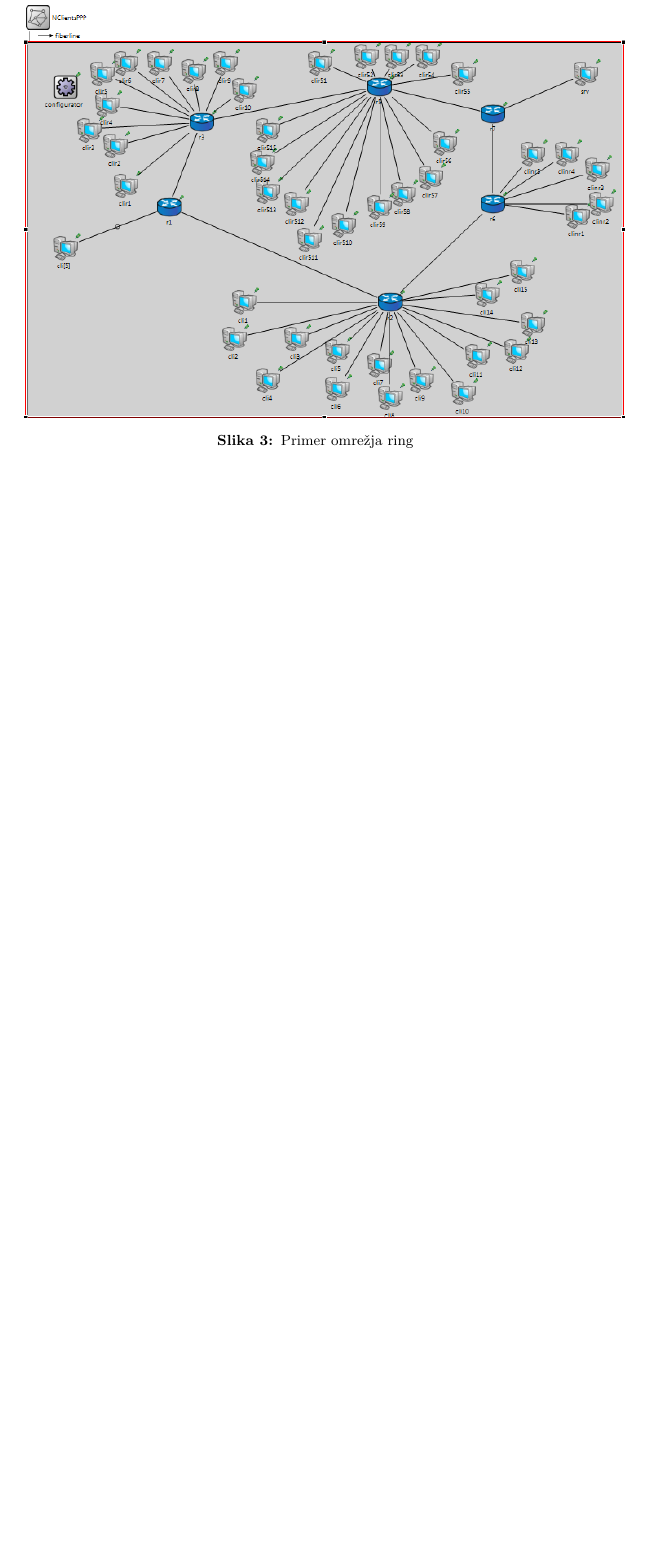
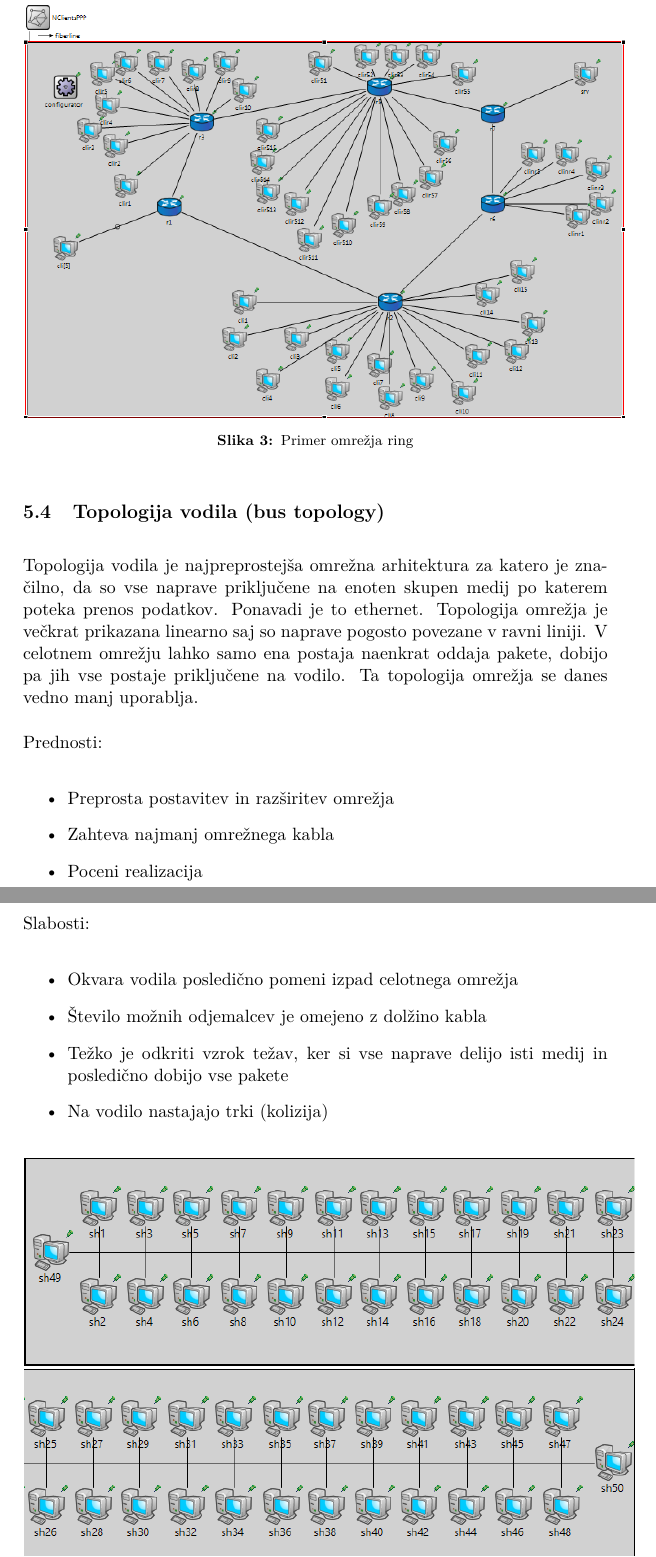
Before and after one commit to trulex/ModeliranjeIPv6, a LaTeX document (porocilo/porocilo.tex): part of page 12 of 13 before the commit and two parts of pages 12 and 13 of 14 after it, the two joined at a grey line, cut so that both start at the same text, the shorter picture padded with empty space. Compiled offline with pdfLaTeX.

Commit message:
Dodan opis topologije vodila.

```diff
--- a/porocilo/porocilo.tex
+++ b/porocilo/porocilo.tex
@@ -281,4 +281,21 @@ Usmerjevalne tabele = routingTable6 modul se uporablja za hranjene podatkovnih s
 \caption{Primer omrežja ring}
 \end{figure}
 
-
+\subsection{Topologija vodila (bus topology)}
+Topologija vodila je najpreprostejša omrežna arhitektura za katero je značilno, da so vse naprave priključene na enoten skupen medij po katerem poteka prenos podatkov. Ponavadi je to ethernet. Topologija omrežja je večkrat prikazana linearno saj so naprave pogosto povezane v ravni liniji. V celotnem omrežju lahko samo ena postaja naenkrat oddaja pakete, dobijo pa jih vse postaje priključene na vodilo. Ta topologija omrežja se danes vedno manj uporablja.
+\\
+\\
+Prednosti:
+\begin{itemize}
+\item Preprosta postavitev in razširitev omrežja
+\item Zahteva najmanj omrežnega kabla
+\item Poceni realizacija
+\end{itemize}
+\pagebreak
+Slabosti:
+\begin{itemize}
+\item Okvara vodila posledično pomeni izpad celotnega omrežja
+\item Število možnih odjemalcev je omejeno z dolžino kabla
+\item Težko je odkriti vzrok težav, ker si vse naprave delijo isti medij in posledično dobijo vse pakete
+\item Na vodilo nastajajo trki (kolizija)
+\end{itemize}
```
Also changed, not shown: porocilo/porocilo.pdf, porocilo/slike/bus.png (added), porocilo/porocilo.tex (4 more changed lines), 7 other files.
